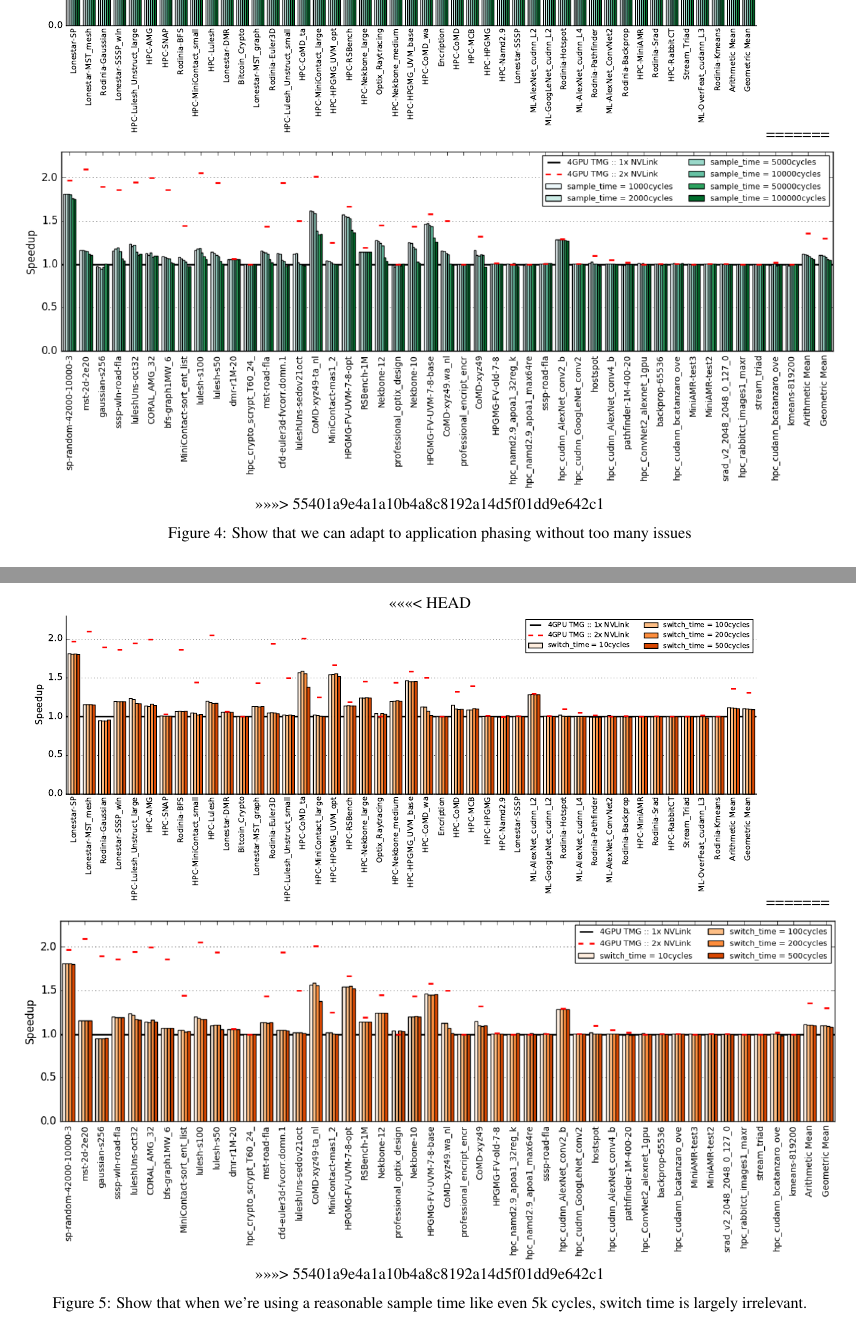
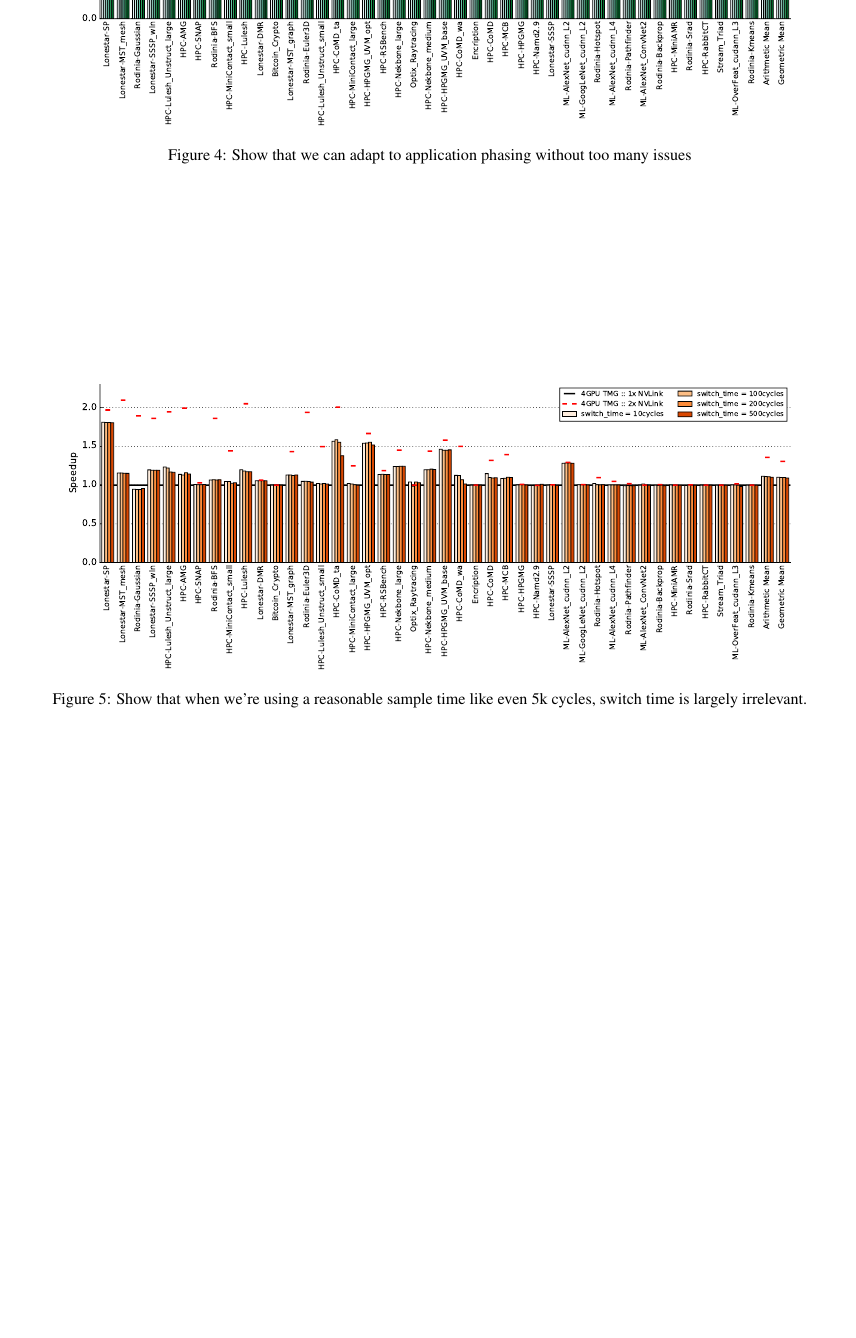
Before and after one commit to dnellans/2017-MICRO, a LaTeX paper (main.tex, which reads 04-link.tex): two parts of pages 6 and 7 of 12 before the commit and part of page 6 of 11 after it, the two joined at a grey line, cut so that both start at the same text, the shorter picture padded with empty space. Compiled offline with pdfLaTeX.

Commit message:
conflicts removed

```diff
--- a/04-link.tex
+++ b/04-link.tex
@@ -45,7 +40,4 @@ improvement even in a normal link system.}
     \includegraphics[width=0.9\textwidth]{figures/plot_nvlink_sample_time.pdf}
-=======
-    \includegraphics[width=1.0\textwidth]{figures/sample-time.jpg}
->>>>>>> 55401a9e4a1a10b4a8c8192a14d5f01dd9e642c1
     \caption{Show that we can adapt to application phasing without too many
 issues}
     \label{fig:sampletime}
@@ -54,11 +46,7 @@ issues}
 
 \begin{figure*}[tp]
     \centering
-<<<<<<< HEAD
     \includegraphics[width=0.9\textwidth]{figures/plot_nvlink_switch_time_sample_time5000.pdf}
-=======
-    \includegraphics[width=1.0\textwidth]{figures/switch-time.jpg}
->>>>>>> 55401a9e4a1a10b4a8c8192a14d5f01dd9e642c1
     \caption{Show that when we're using a reasonable sample time like even 5k
 cycles, switch time is largely irrelevant.}
     \label{fig:switchtime}
```
Also changed, not shown: 04-link.tex (5 more changed lines).
